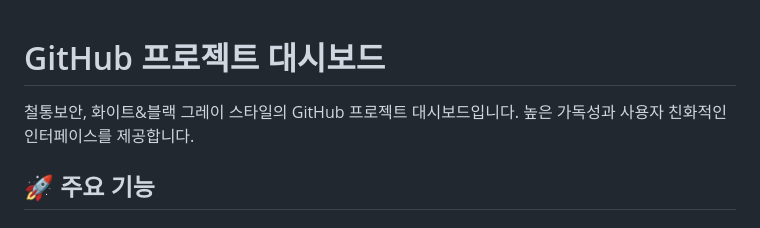
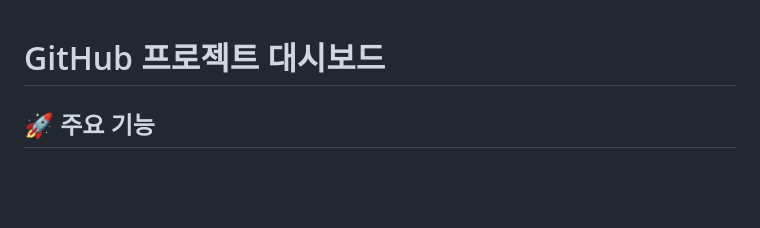
Before and after one commit to pistolinkr/Pistolinkr, a Markdown page: README.md, the part around the change. Rendered like a GitHub page; blank space fills up the shorter version.

```diff
--- a/README.md
+++ b/README.md
@@ -1,6 +1,4 @@
 # GitHub 프로젝트 대시보드
-
-철통보안, 화이트&블랙 그레이 스타일의 GitHub 프로젝트 대시보드입니다. 높은 가독성과 사용자 친화적인 인터페이스를 제공합니다.
 
 ## 🚀 주요 기능
 
```
